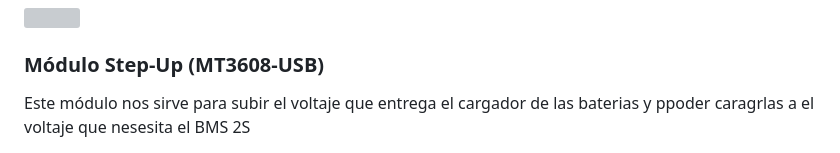
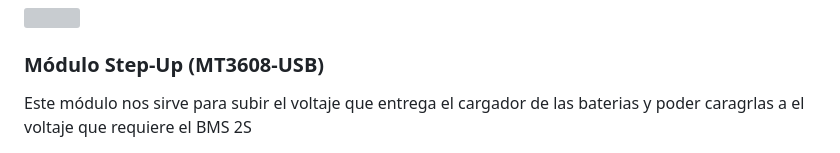
Before and after one commit to Mario-dango/EMM, a Markdown page: README.md, the part around one of its changes. GitHub-like rendering; grey boxes are pictures that could not be loaded.

```diff
--- a/README.md
+++ b/README.md
@@ -60,5 +60,5 @@ Este módulo nos sirve para bajar el voltaje que entregan las baterías y funcio
 <img src= "https://media.discordapp.net/attachments/1254855337148678175/1269452802778988614/D_NQ_NP_918866-MLA69553697542_052023-O.png?ex=66b01d8d&is=66aecc0d&hm=3d55018e7e977f68e922f4e8ec70c05a9814f18b56ccd566812ff1befd8cd09c&=&format=webp&quality=lossless" width="505px">
 
 ### Módulo Step-Up (MT3608-USB)
-Este módulo nos sirve para subir el voltaje que entrega el cargador de las baterias y ppoder caragrlas a el voltaje que nesesita el BMS 2S
+Este módulo nos sirve para subir el voltaje que entrega el cargador de las baterias y poder caragrlas a el voltaje que requiere el BMS 2S
 
```
Also changed, not shown: other parts of README.md (+1 -1 lines).
